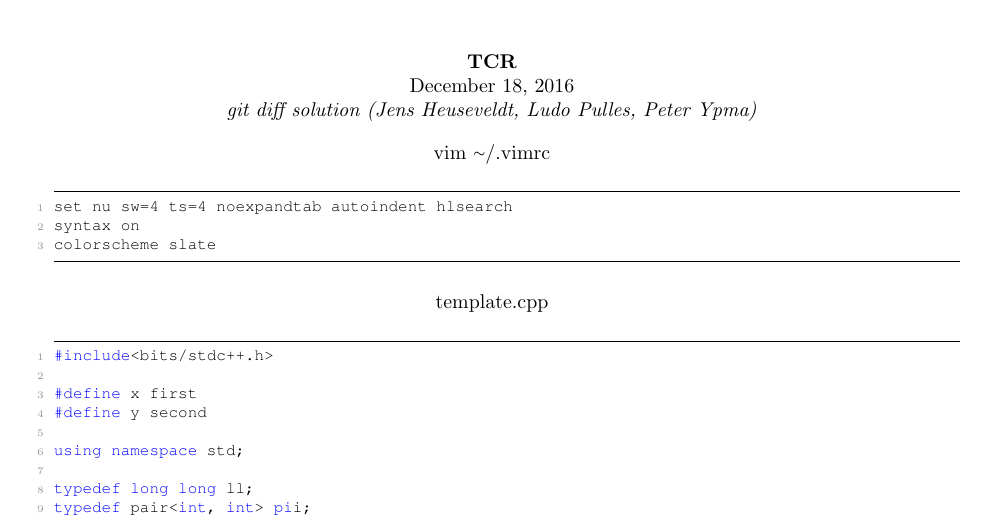
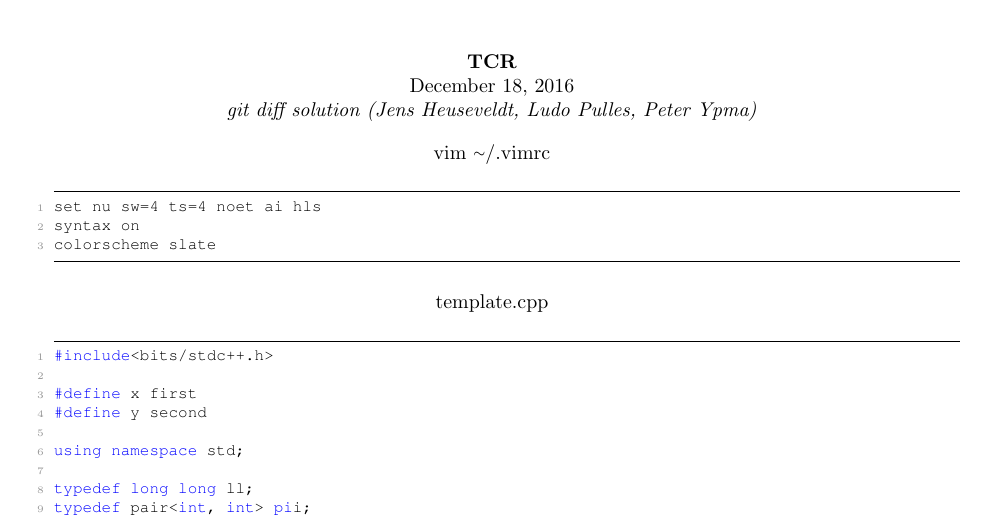
Before and after one commit to ludopulles/tcr, a LaTeX document (tcr.tex): part of page 1 of 18, cut so that both start at the same text. Compiled offline with pdfLaTeX.

Commit message:
Abbreviated vimrc

```diff
--- a/tcr.tex
+++ b/tcr.tex
@@ -47,7 +47,7 @@ vim {\raise.17ex\hbox{$\scriptstyle\sim$}}/.vimrc
 \end{center}
 
 \begin{lstlisting}[]
-set nu sw=4 ts=4 noexpandtab autoindent hlsearch
+set nu sw=4 ts=4 noet ai hls
 syntax on
 colorscheme slate
 \end{lstlisting}
```
Also changed, not shown: tcr.pdf, 1 other file.
